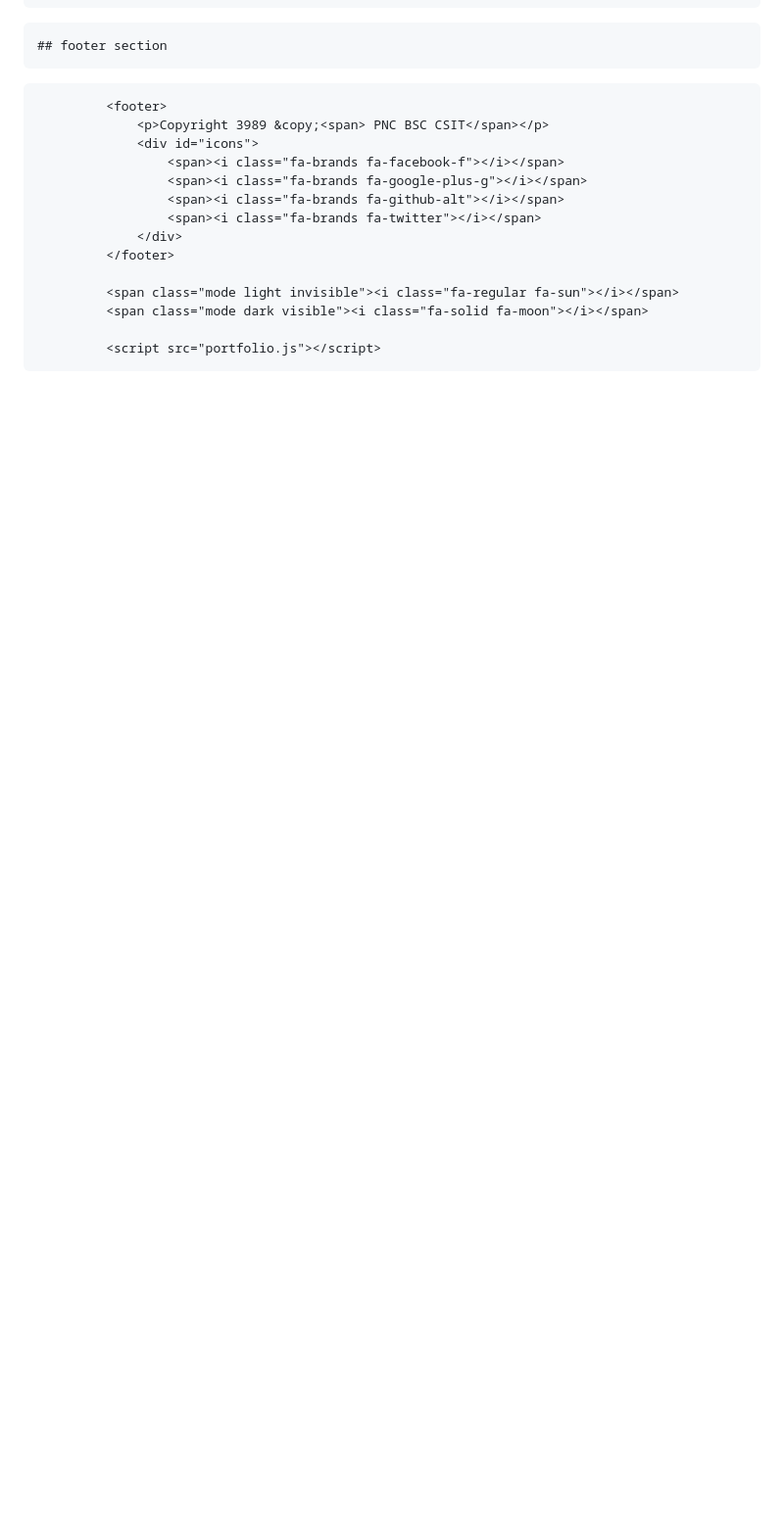
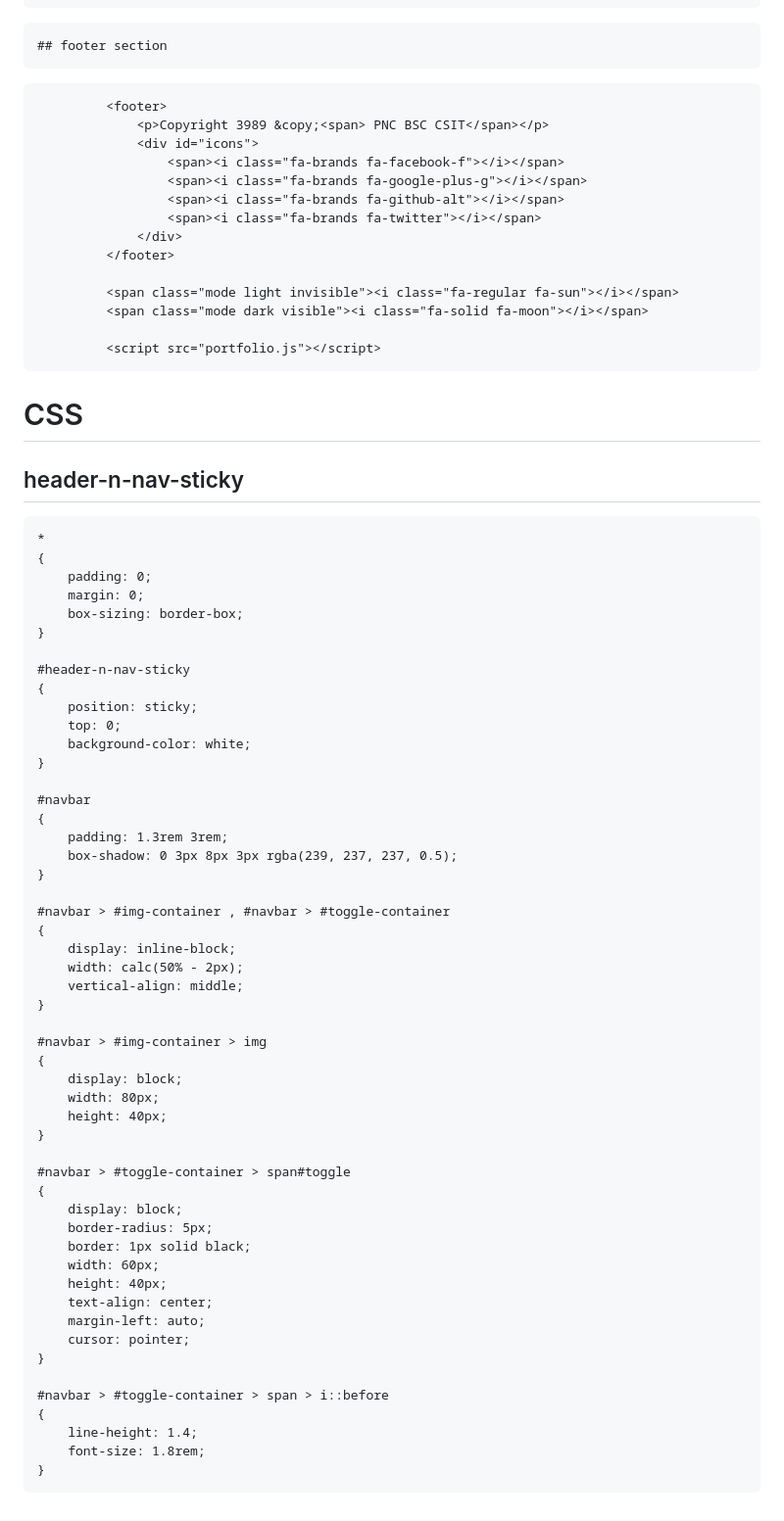
Before and after one commit to Ram123221/PORTFOLIO-CLONE, a Markdown page: README.md, the part around the change. Shown: that part at 98% size. Drawn GitHub-style; blank space fills up the shorter version.

````diff
--- a/README.md
+++ b/README.md
@@ -146,3 +146,60 @@
 
             <script src="portfolio.js"></script>
    ```
+
+# CSS
+## header-n-nav-sticky
+
+```
+*
+{
+    padding: 0;
+    margin: 0;
+    box-sizing: border-box;
+}
+
+#header-n-nav-sticky
+{
+    position: sticky;
+    top: 0;
+    background-color: white;
+}
+
+#navbar
+{
+    padding: 1.3rem 3rem;
+    box-shadow: 0 3px 8px 3px rgba(239, 237, 237, 0.5);
+}
+
+#navbar > #img-container , #navbar > #toggle-container
+{
+    display: inline-block;
+    width: calc(50% - 2px);
+    vertical-align: middle;
+}
+
+#navbar > #img-container > img
+{
+    display: block;
+    width: 80px;
+    height: 40px;
+}
+
+#navbar > #toggle-container > span#toggle
+{
+    display: block;
+    border-radius: 5px;
+    border: 1px solid black;
+    width: 60px;
+    height: 40px;
+    text-align: center;
+    margin-left: auto;
+    cursor: pointer;
+}
+
+#navbar > #toggle-container > span > i::before
+{
+    line-height: 1.4;
+    font-size: 1.8rem;
+}
+```
````
